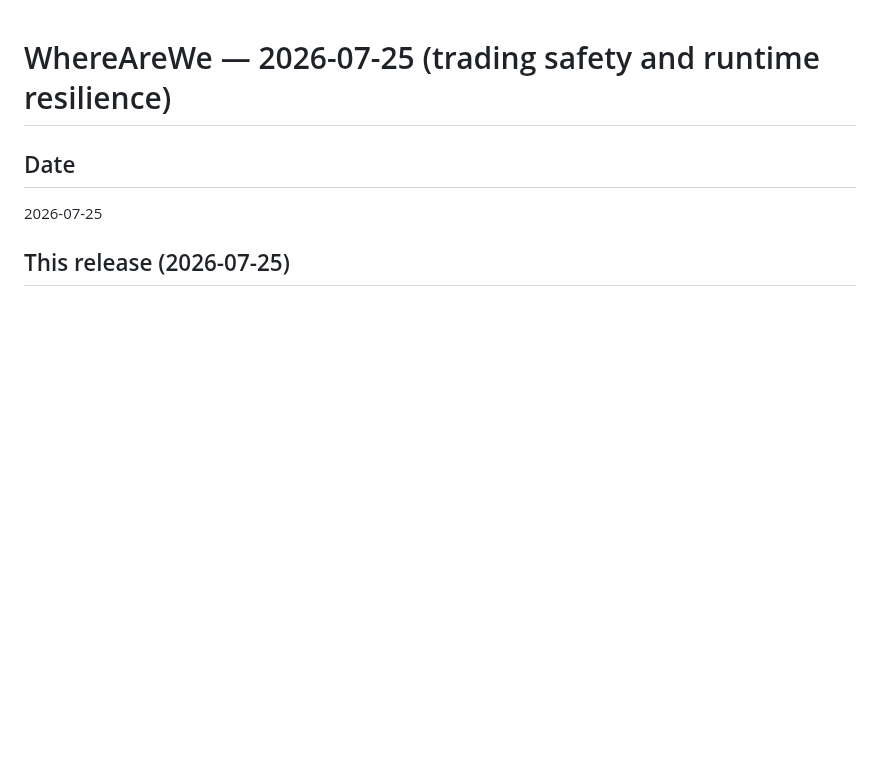
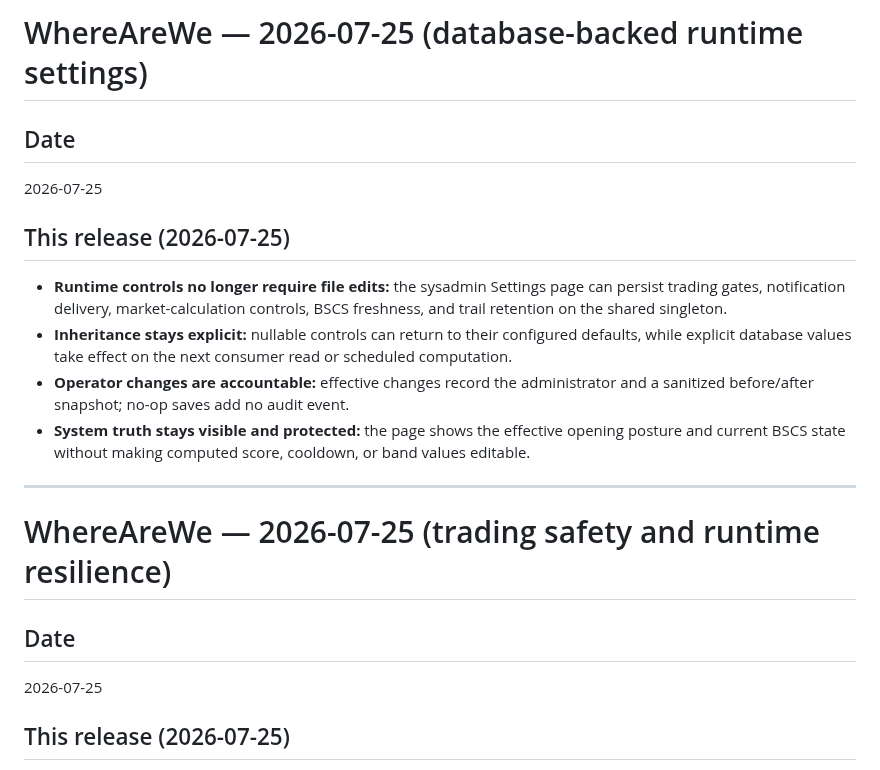
Before and after one commit to kraitebot/ingestion, a Markdown page: WhereAreWe.md, the part around the change. Rendered like a GitHub page; blank space fills up the shorter version.

Commit message:
docs: record runtime settings controls
Co-Authored-By: Codex <codex.com>

```diff
--- a/WhereAreWe.md
+++ b/WhereAreWe.md
@@ -1,3 +1,26 @@
+# WhereAreWe — 2026-07-25 (database-backed runtime settings)
+
+## Date
+
+2026-07-25
+
+## This release (2026-07-25)
+
+- **Runtime controls no longer require file edits:** the sysadmin Settings
+  page can persist trading gates, notification delivery, market-calculation
+  controls, BSCS freshness, and trail retention on the shared singleton.
+- **Inheritance stays explicit:** nullable controls can return to their
+  configured defaults, while explicit database values take effect on the next
+  consumer read or scheduled computation.
+- **Operator changes are accountable:** effective changes record the
+  administrator and a sanitized before/after snapshot; no-op saves add no
+  audit event.
+- **System truth stays visible and protected:** the page shows the effective
+  opening posture and current BSCS state without making computed score,
+  cooldown, or band values editable.
+
+---
+
 # WhereAreWe — 2026-07-25 (trading safety and runtime resilience)
 
 ## Date
```
